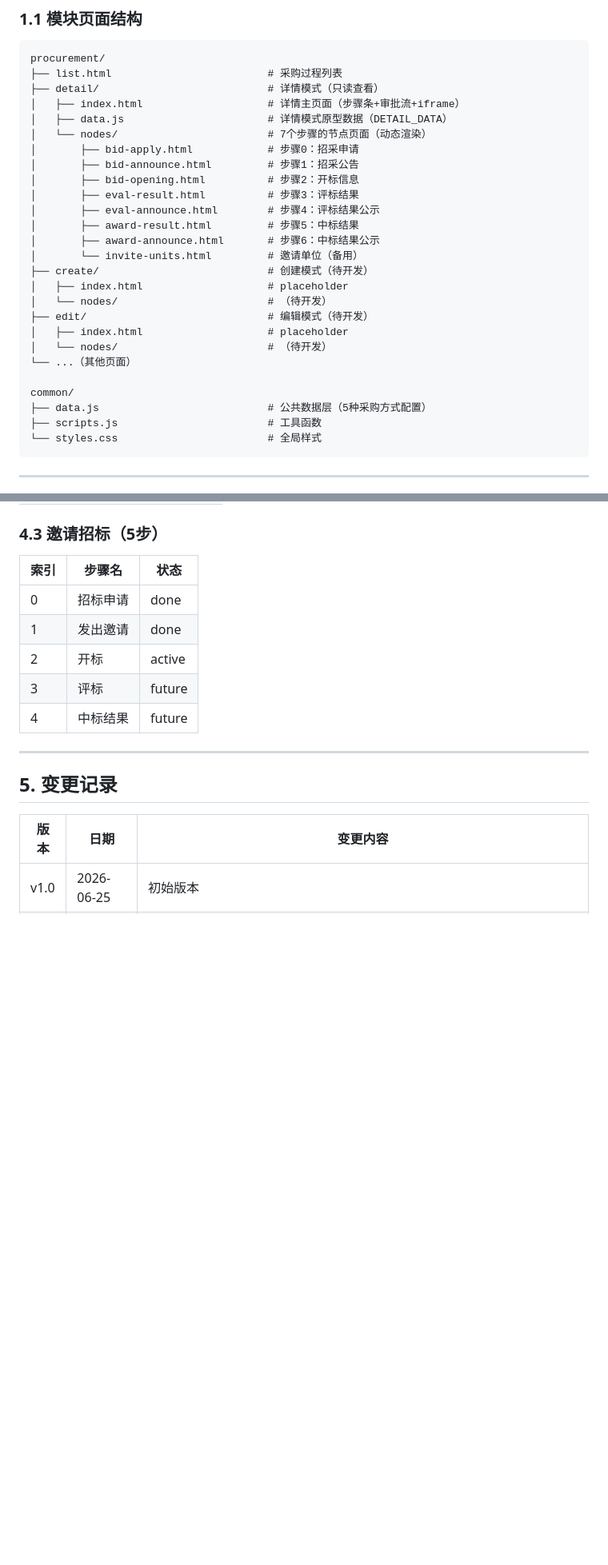
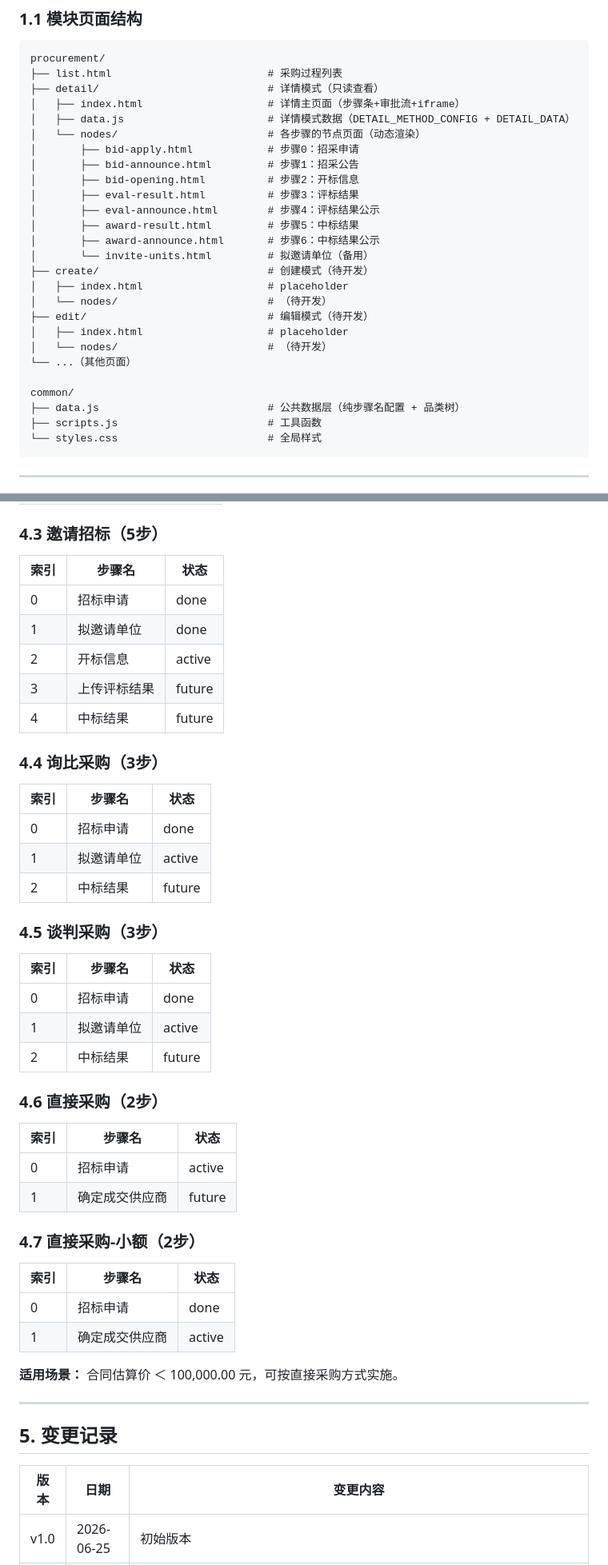
Before and after one commit to shenming/Non-Engineering_Project_Procurement_demo, a Markdown page: docs/需求规格说明书.md, 2 parts joined by grey strips. Shown at 80% size. Drawn GitHub-style; blank space fills up the shorter version.

````diff
--- a/docs/需求规格说明书.md
+++ b/docs/需求规格说明书.md
@@ -21,8 +21,8 @@ procurement/
 ├── list.html                         # 采购过程列表
 ├── detail/                           # 详情模式（只读查看）
 │   ├── index.html                    # 详情主页面（步骤条+审批流+iframe）
-│   ├── data.js                       # 详情模式原型数据（DETAIL_DATA）
-│   └── nodes/                        # 7个步骤的节点页面（动态渲染）
+│   ├── data.js                       # 详情模式数据（DETAIL_METHOD_CONFIG + DETAIL_DATA）
+│   └── nodes/                        # 各步骤的节点页面（动态渲染）
 │       ├── bid-apply.html            # 步骤0：招采申请
 │       ├── bid-announce.html         # 步骤1：招采公告
 │       ├── bid-opening.html          # 步骤2：开标信息
@@ -30,7 +30,7 @@ procurement/
 │       ├── eval-announce.html        # 步骤4：评标结果公示
 │       ├── award-result.html         # 步骤5：中标结果
 │       ├── award-announce.html       # 步骤6：中标结果公示
-│       └── invite-units.html         # 邀请单位（备用）
+│       └── invite-units.html         # 拟邀请单位（备用）
 ├── create/                           # 创建模式（待开发）
 │   ├── index.html                    # placeholder
 │   └── nodes/                        # （待开发）
@@ -40,7 +40,7 @@ procurement/
 └── ...（其他页面）
 
 common/
-├── data.js                           # 公共数据层（5种采购方式配置）
+├── data.js                           # 公共数据层（纯步骤名配置 + 品类树）
 ├── scripts.js                        # 工具函数
 └── styles.css                        # 全局样式
 ```
@@ -204,10 +224,42 @@ list.html → sessionStorage(procurementViewContext)
 | 索引 | 步骤名 | 状态 |
 |------|--------|------|
 | 0 | 招标申请 | done |
-| 1 | 发出邀请 | done |
-| 2 | 开标 | active |
-| 3 | 评标 | future |
+| 1 | 拟邀请单位 | done |
+| 2 | 开标信息 | active |
+| 3 | 上传评标结果 | future |
 | 4 | 中标结果 | future |
+
+### 4.4 询比采购（3步）
+
+| 索引 | 步骤名 | 状态 |
+|------|--------|------|
+| 0 | 招标申请 | done |
+| 1 | 拟邀请单位 | active |
+| 2 | 中标结果 | future |
+
+### 4.5 谈判采购（3步）
+
+| 索引 | 步骤名 | 状态 |
+|------|--------|------|
+| 0 | 招标申请 | done |
+| 1 | 拟邀请单位 | active |
+| 2 | 中标结果 | future |
+
+### 4.6 直接采购（2步）
+
+| 索引 | 步骤名 | 状态 |
+|------|--------|------|
+| 0 | 招标申请 | active |
+| 1 | 确定成交供应商 | future |
+
+### 4.7 直接采购-小额（2步）
+
+| 索引 | 步骤名 | 状态 |
+|------|--------|------|
+| 0 | 招标申请 | done |
+| 1 | 确定成交供应商 | active |
+
+**适用场景：** 合同估算价 ＜ 100,000.00 元，可按直接采购方式实施。
 
 ---
 
````
Also changed, not shown: other parts of docs/需求规格说明书.md (+70 -49 lines).
